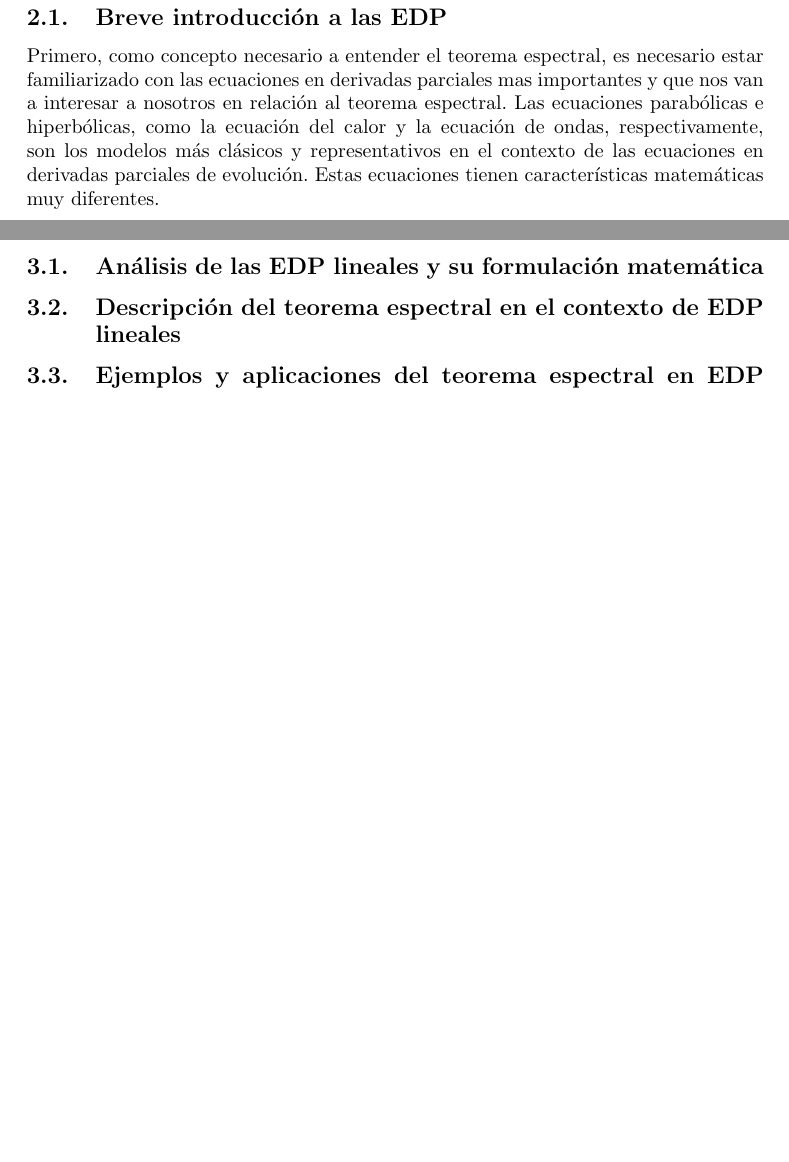
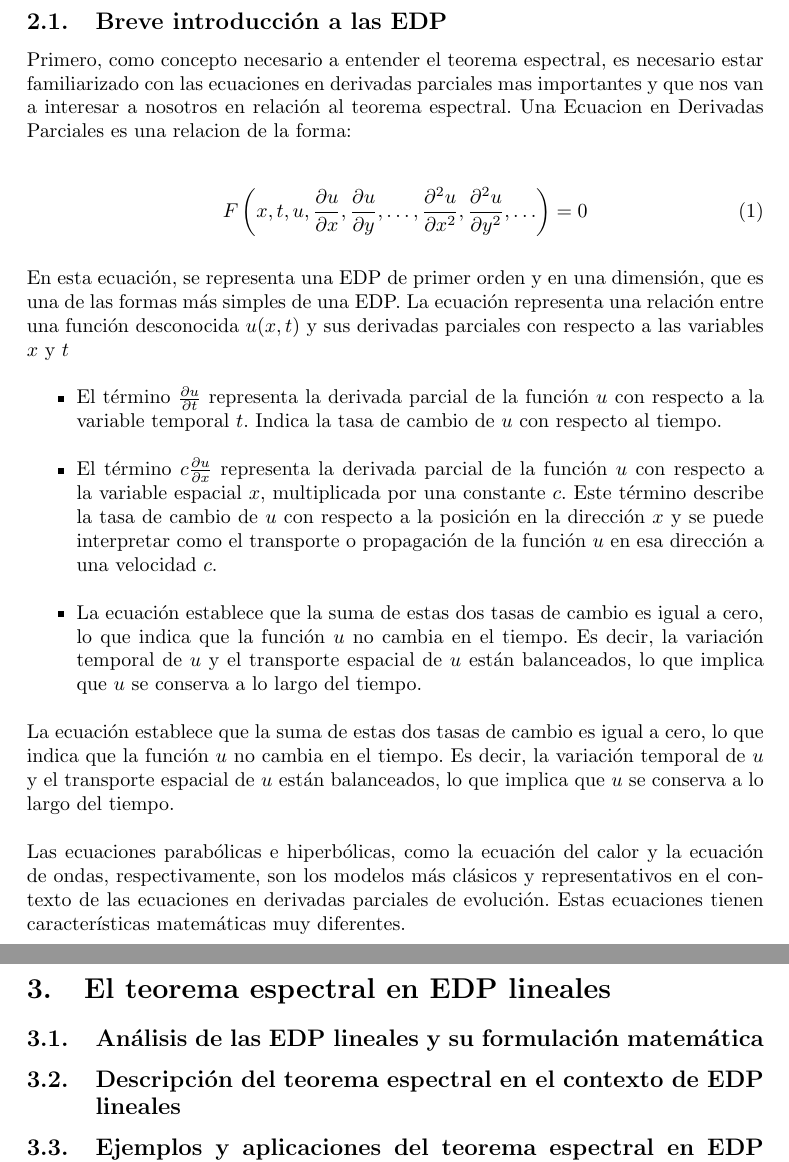
Before and after one commit to lmiel/EDP, a LaTeX document (main.tex): two parts of pages 4 and 6 of 8 before the commit and two parts of pages 4 and 7 of 9 after it, joined at a grey line, cut so that both start at the same text, the shorter picture padded with empty space. Compiled offline with pdfLaTeX.

Commit message:
2.1 hecho

```diff
--- a/main.tex
+++ b/main.tex
@@ -33,6 +33,23 @@ El objetivo principal de este trabajo de profundización es explorar y analizar
 \section{Fundamentos teóricos}
     \subsection{Breve introducción a las EDP}
     Primero, como concepto necesario a entender el teorema espectral, es necesario estar familiarizado con las ecuaciones en derivadas parciales mas importantes y que nos van a interesar a nosotros en relación al teorema espectral.
+    Una Ecuacion en Derivadas Parciales es una relacion de la forma:
+
+    \begin{equation}
+        \quad F\left(x, t, u, \frac{\partial u}{\partial x}, \frac{\partial u}{\partial y}, \ldots, \frac{\partial^2 u}{\partial x^2}, \frac{\partial^2 u}{\partial y^2}, \ldots\right) = 0
+        \end{equation}
+
+        En esta ecuación, se representa una EDP de primer orden y en una dimensión, que es una de las formas más simples de una EDP. La ecuación representa una relación entre una función desconocida $u(x,t)$ y sus derivadas parciales con respecto a las variables $x$ y $t$
+
+        \begin{itemize}
+            \item El término $\frac{\partial u}{\partial t}$ representa la derivada parcial de la función $u$ con respecto a la variable temporal $t$. Indica la tasa de cambio de $u$ con respecto al tiempo.
+
+            \item El término $c\frac{\partial u}{\partial x}$ representa la derivada parcial de la función $u$ con respecto a la variable espacial $x$, multiplicada por una constante $c$. Este término describe la tasa de cambio de $u$ con respecto a la posición en la dirección $x$ y se puede interpretar como el transporte o propagación de la función $u$ en esa dirección a una velocidad $c$.
+
+            \item La ecuación establece que la suma de estas dos tasas de cambio es igual a cero, lo que indica que la función $u$ no cambia en el tiempo. Es decir, la variación temporal de $u$ y el transporte espacial de $u$ están balanceados, lo que implica que $u$ se conserva a lo largo del tiempo.
+        \end{itemize}
+        La ecuación establece que la suma de estas dos tasas de cambio es igual a cero, lo que indica que la función $u$ no cambia en el tiempo. Es decir, la variación temporal de $u$ y el transporte espacial de $u$ están balanceados, lo que implica que $u$ se conserva a lo largo del tiempo.
+
     Las ecuaciones parabólicas e hiperbólicas, como la ecuación del calor y la ecuación de ondas, respectivamente, son los modelos más clásicos y representativos en el contexto de las ecuaciones en derivadas parciales de evolución. Estas ecuaciones tienen características matemáticas muy diferentes.
 
     La ecuación del calor describe fenómenos altamente irreversibles en el tiempo, donde la información se propaga a una velocidad infinita. Se puede representar de la siguiente forma:
```
Also changed, not shown: main.pdf, main.tex (2 more changed lines), 6 other files.
